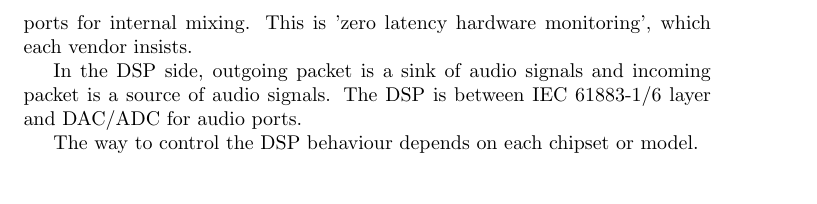
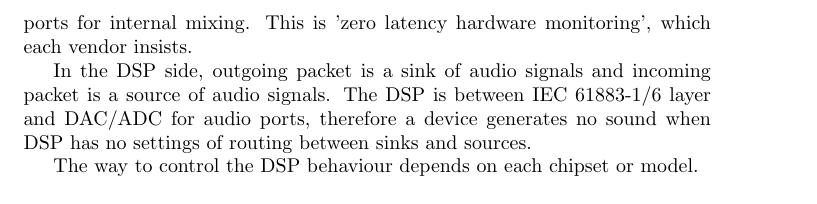
Before and after one commit to takaswie/alsa-firewire-report, a LaTeX paper (firewire.tex): part of page 11 of 58, cut so that both start at the same text. Compiled offline with pdfLaTeX.

Commit message:
Add a description about DSP settings.

```diff
--- a/firewire.tex
+++ b/firewire.tex
@@ -371,7 +371,7 @@ The receivers can use this pulse for an reference of Phase Lock Loop circuit. Th
 
 Most devices for production have several ports for analog/digital audio input/output. Such devices have DSP to process several signals from/to the ports for internal mixing. This is 'zero latency hardware monitoring', which each vendor insists.
 
-In the DSP side, outgoing packet is a sink of audio signals and incoming packet is a source of audio signals. The DSP is between IEC 61883-1/6 layer and DAC/ADC for audio ports.
+In the DSP side, outgoing packet is a sink of audio signals and incoming packet is a source of audio signals. The DSP is between IEC 61883-1/6 layer and DAC/ADC for audio ports, therefore a device generates no sound when DSP has no settings of routing between sinks and sources.
 
 The way to control the DSP behaviour depends on each chipset or model.
 
```
Also changed, not shown: firewire.pdf.
